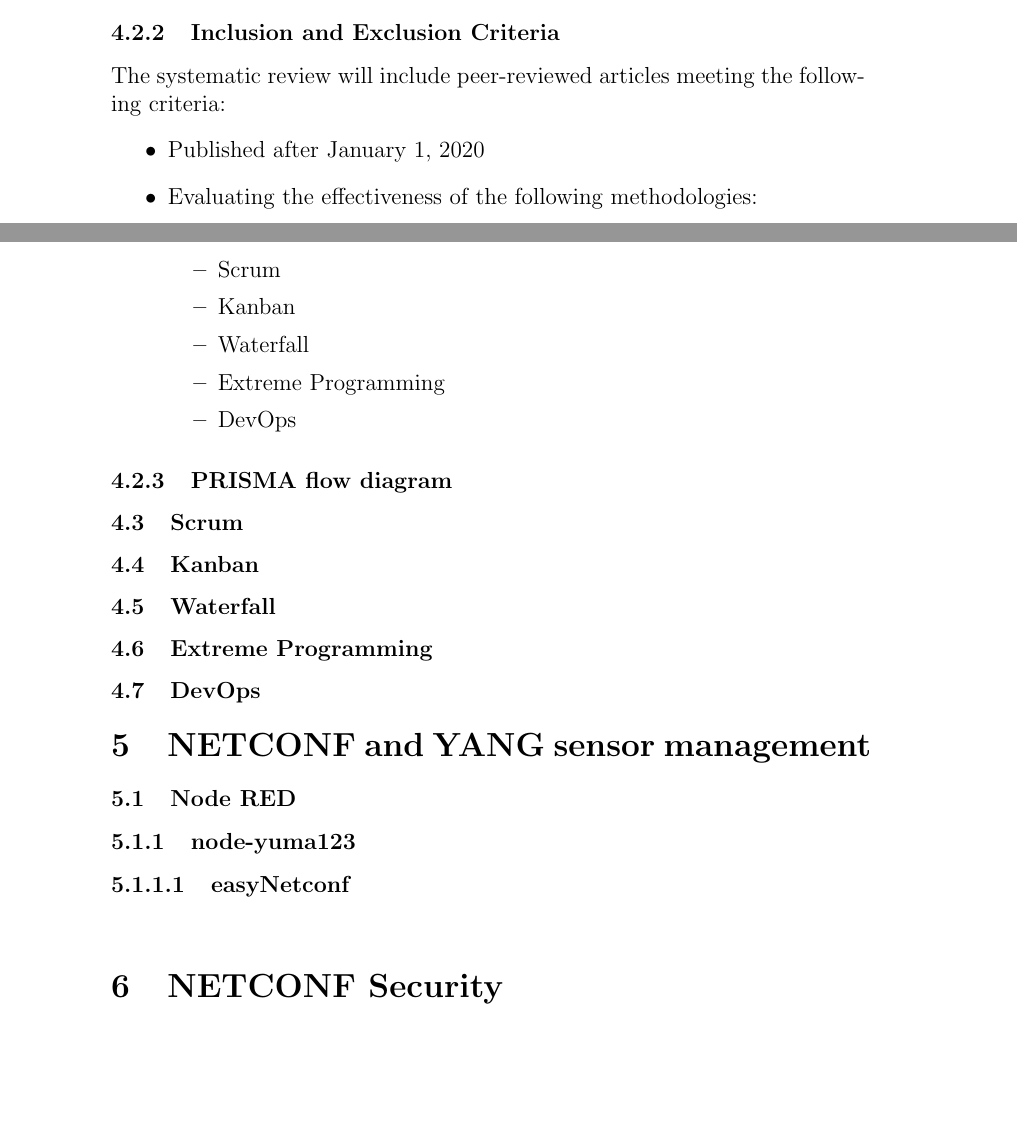
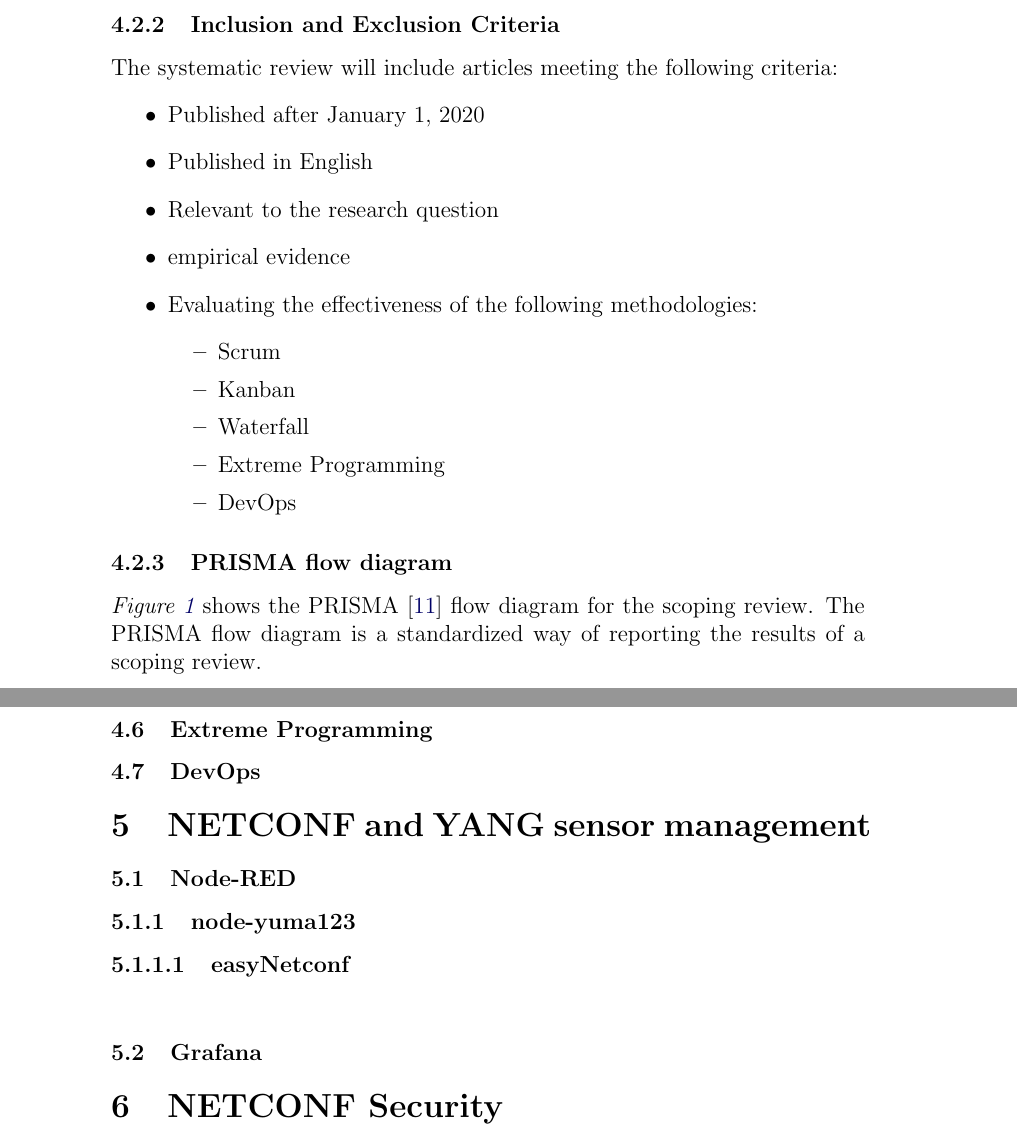
Before and after one commit to Slenderman00/bachelor-report, a LaTeX paper (Report.tex): two parts of pages 5 and 6 of 8 before the commit and two parts of pages 6 and 8 of 9 after it, joined at a grey line, cut so that both start at the same text, the shorter picture padded with empty space. Compiled offline with pdfLaTeX.

Commit message:
feat: fixed formatting

```diff
--- a/Report.tex
+++ b/Report.tex
@@ -195,9 +205,12 @@ The search will be done using the following search string:
 \end{adjustwidth}
 
 \subsubsection{Inclusion and Exclusion Criteria}
-The systematic review will include peer-reviewed articles meeting the following criteria:
+The systematic review will include articles meeting the following criteria:
 \begin{itemize}
   \item Published after January 1, 2020
+  \item Published in English
+  \item Relevant to the research question
+  \item empirical evidence
   \item Evaluating the effectiveness of the following methodologies:
   \begin{itemize}
     \item Scrum
@@ -208,8 +221,9 @@ The systematic review will include peer-reviewed articles meeting the following
   \end{itemize}
 \end{itemize}
 
-
 \subsubsection{PRISMA flow diagram}
+\textit{Figure \ref{fig:prisma}} shows the PRISMA \cite{PRISMAStatement} flow diagram for the scoping review.
+The PRISMA flow diagram is a standardized way of reporting the results of a scoping review.
 
 \begin{figure}
   \centering
@@ -287,9 +302,11 @@ The systematic review will include peer-reviewed articles meeting the following
 
 \section{NETCONF and YANG sensor management}
 
-\subsection{Node RED}
+\subsection{Node-RED}
 \subsubsection{node-yuma123}
 \subsubsubsection{easyNetconf}
+
+\subsection{Grafana}
 
 \section{NETCONF Security}
 
```
Also changed, not shown: Report.pdf, Report.tex (15 more changed lines).
